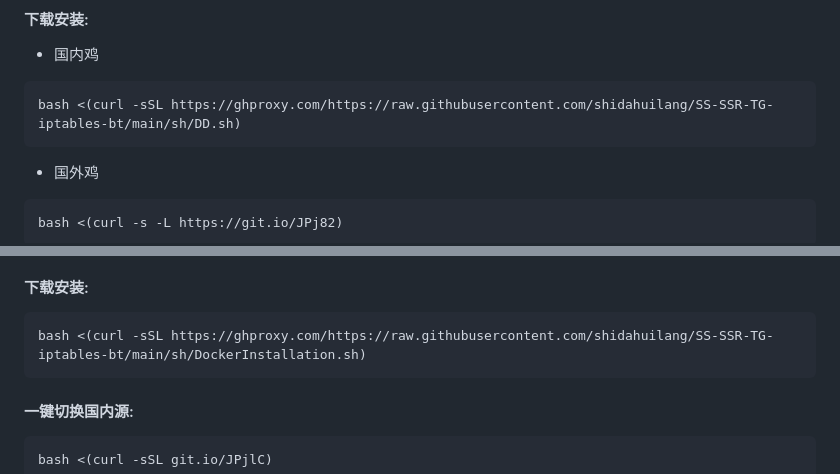
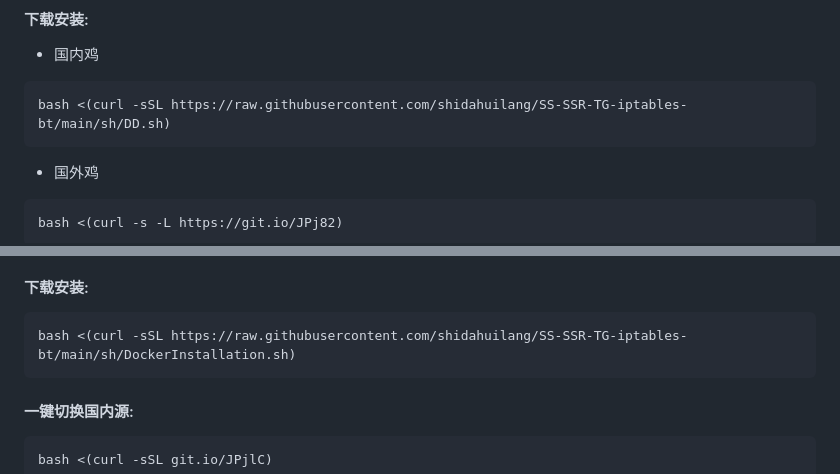
Before and after one commit to shidahuilang/SS-SSR-TG-iptables-bt, a Markdown page: README.md, 2 parts joined by grey strips. Drawn GitHub-style.

````diff
--- a/README.md
+++ b/README.md
@@ -28,7 +28,7 @@ yum install -y curl wget
 #### 下载安装:
 - 国内鸡
 ``` bash
-bash <(curl -sSL https://ghproxy.com/https://raw.githubusercontent.com/shidahuilang/SS-SSR-TG-iptables-bt/main/sh/DD.sh)
+bash <(curl -sSL https://raw.githubusercontent.com/shidahuilang/SS-SSR-TG-iptables-bt/main/sh/DD.sh)
 ```
 - 国外鸡
 ``` bash
@@ -85,7 +85,7 @@ wget -P /root -N --no-check-certificate "https://github.com/ehang-io/nps/release
 - 脚本集成安装 Docker Engine Docker Compose
 #### 下载安装:
 ``` bash
-bash <(curl -sSL https://ghproxy.com/https://raw.githubusercontent.com/shidahuilang/SS-SSR-TG-iptables-bt/main/sh/DockerInstallation.sh)
+bash <(curl -sSL https://raw.githubusercontent.com/shidahuilang/SS-SSR-TG-iptables-bt/main/sh/DockerInstallation.sh)
 ```
 #### 一键切换国内源:
 ``` bash
````
